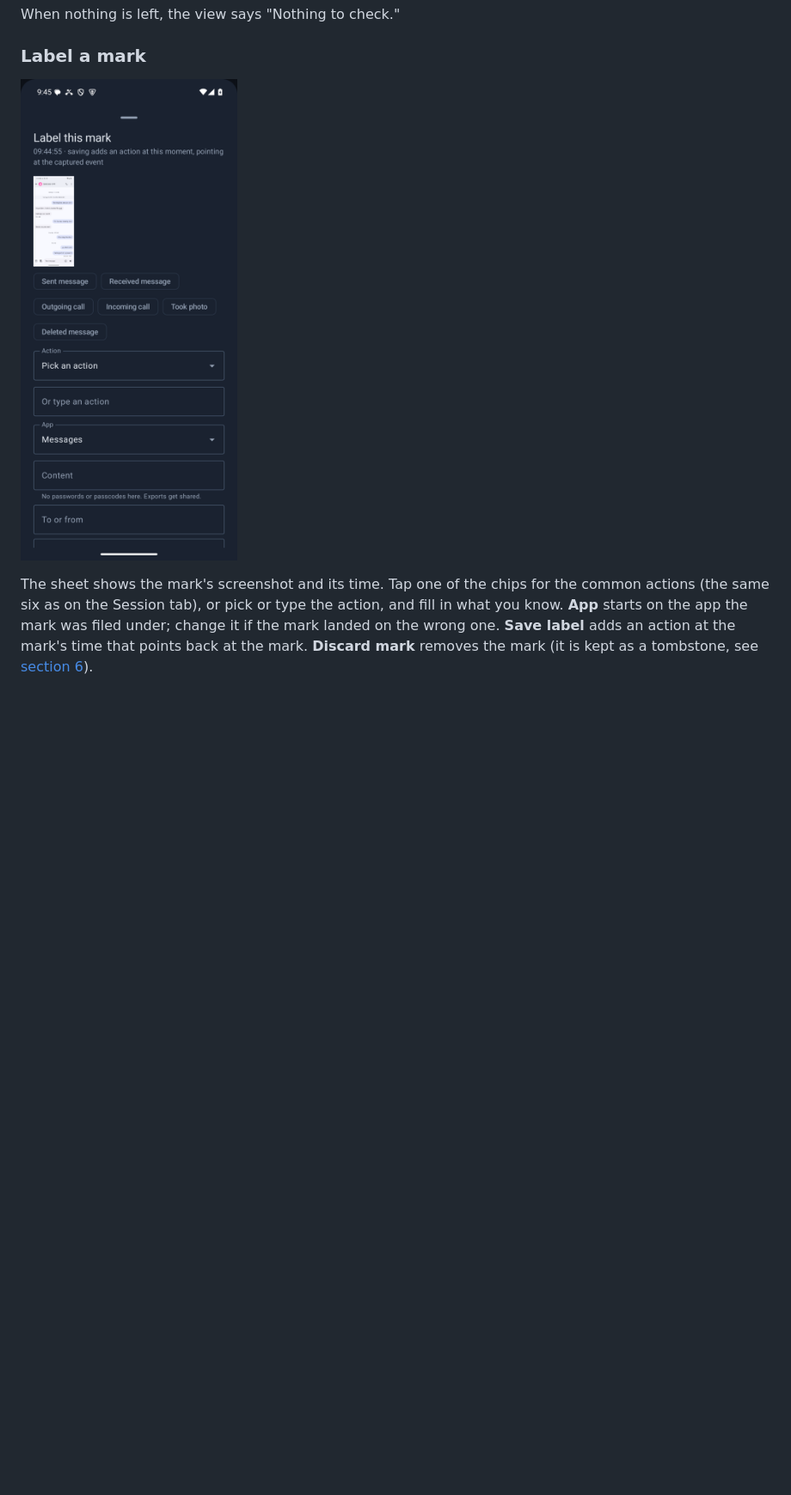
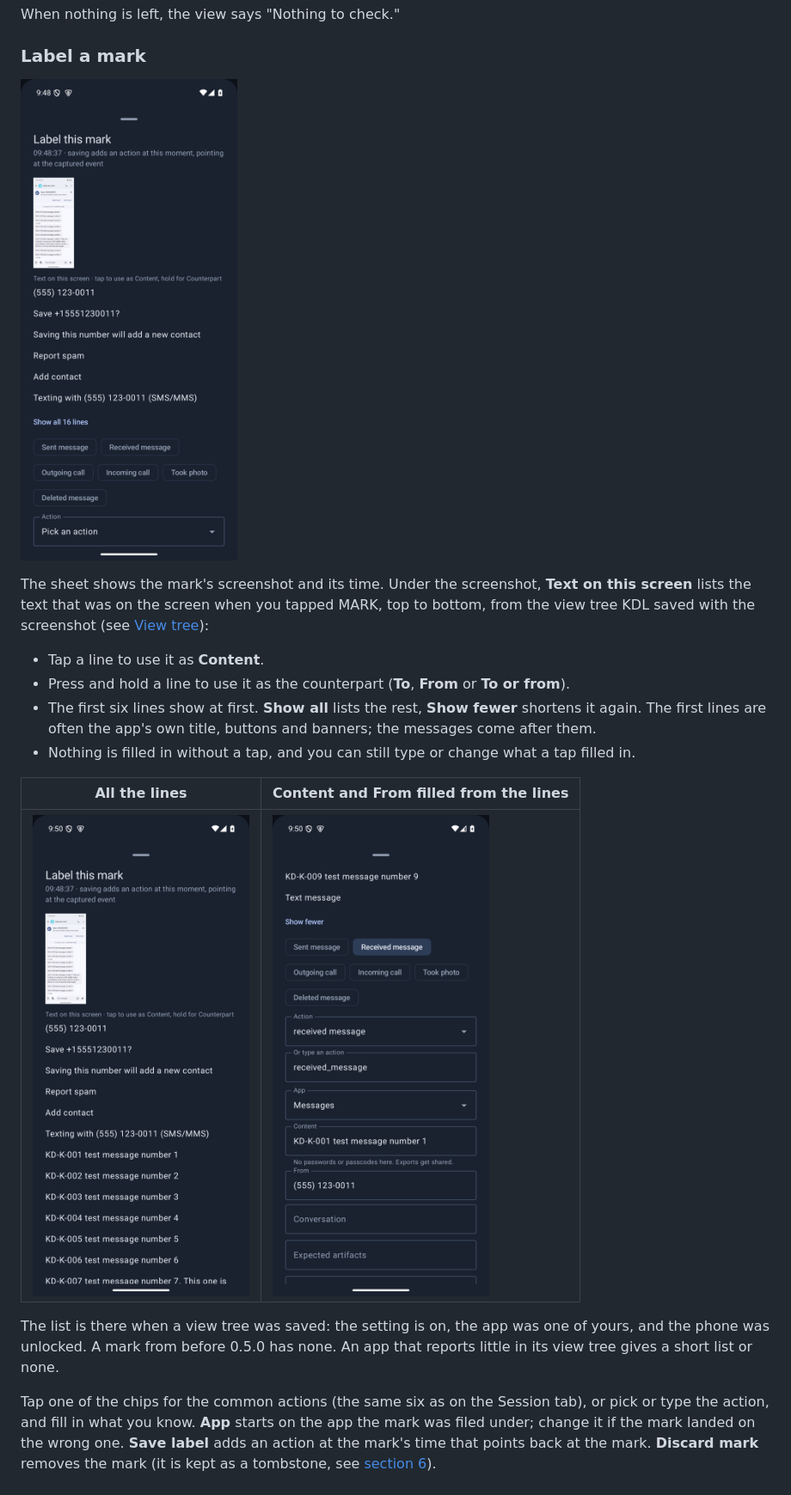
Before and after one commit to abrignoni/known-data-logger, a Markdown page: docs/USER_MANUAL.md, the part around one of its changes. Shown at 86% size. Drawn GitHub-style; pictures changed too: docs/manual/check-label-filled.png (added), docs/manual/check-label-mark.png, docs/manual/check-label-screen-text.png (added); blank space fills up the shorter version.

```diff
--- a/docs/USER_MANUAL.md
+++ b/docs/USER_MANUAL.md
@@ -388,5 +389,23 @@ When nothing is left, the view says "Nothing to check."
 
-The sheet shows the mark's screenshot and its time. Tap one of the chips for the common actions
+The sheet shows the mark's screenshot and its time. Under the screenshot, **Text on this screen**
+lists the text that was on the screen when you tapped MARK, top to bottom, from the view tree KDL
+saved with the screenshot (see [View tree](#view-tree)):
+
+- Tap a line to use it as **Content**.
+- Press and hold a line to use it as the counterpart (**To**, **From** or **To or from**).
+- The first six lines show at first. **Show all** lists the rest, **Show fewer** shortens it again.
+  The first lines are often the app's own title, buttons and banners; the messages come after them.
+- Nothing is filled in without a tap, and you can still type or change what a tap filled in.
+
+| All the lines | Content and From filled from the lines |
+|---|---|
+| ![Text on this screen, all 16 lines](manual/check-label-screen-text.png) | ![Received message, with Content and From filled in](manual/check-label-filled.png) |
+
+The list is there when a view tree was saved: the setting is on, the app was one of yours, and the
+phone was unlocked. A mark from before 0.5.0 has none. An app that reports little in its view tree
+gives a short list or none.
+
+Tap one of the chips for the common actions
 (the same six as on the Session tab), or pick or type the action, and fill in what you know.
 **App** starts on the app the mark was filed under; change it if the mark landed on the wrong one.
 **Save label** adds an action at the mark's time that points back at the mark.
```
Also changed, not shown: other parts of docs/USER_MANUAL.md (+26 -6 lines), docs/manual/setup.png.
